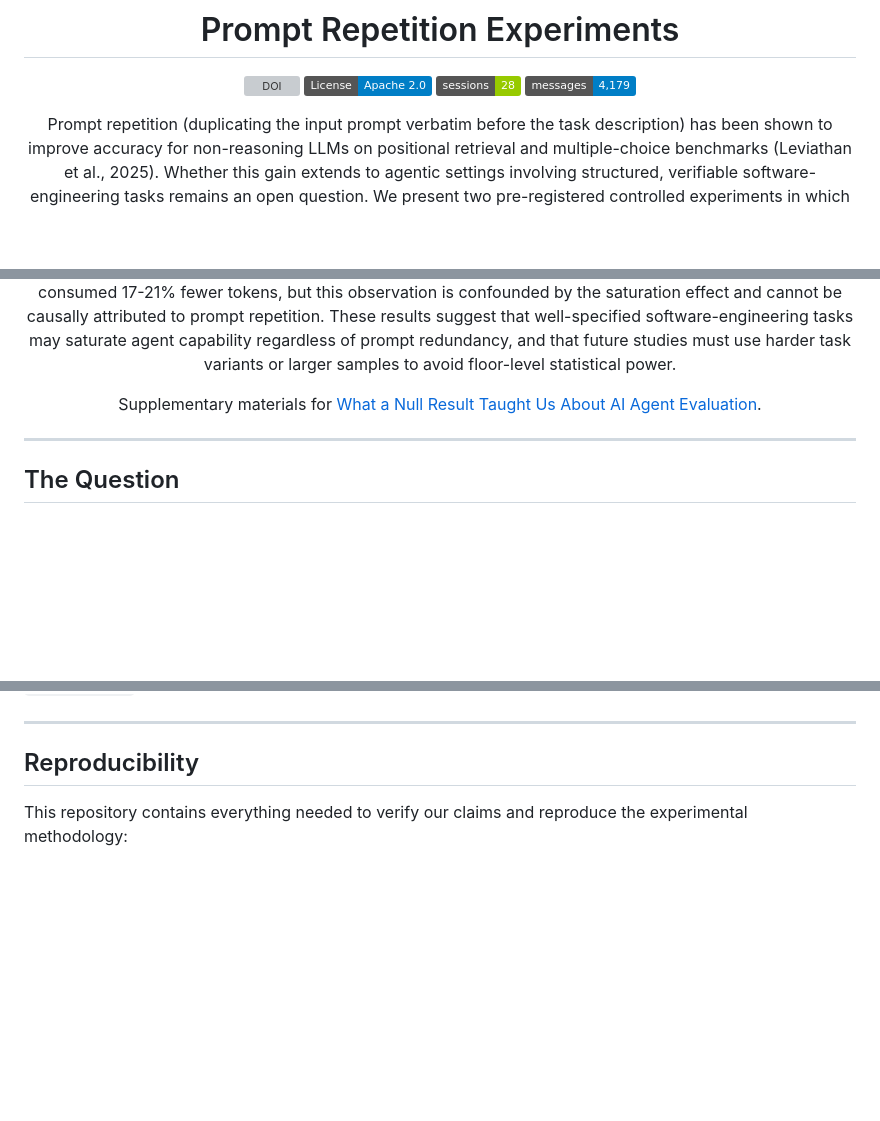
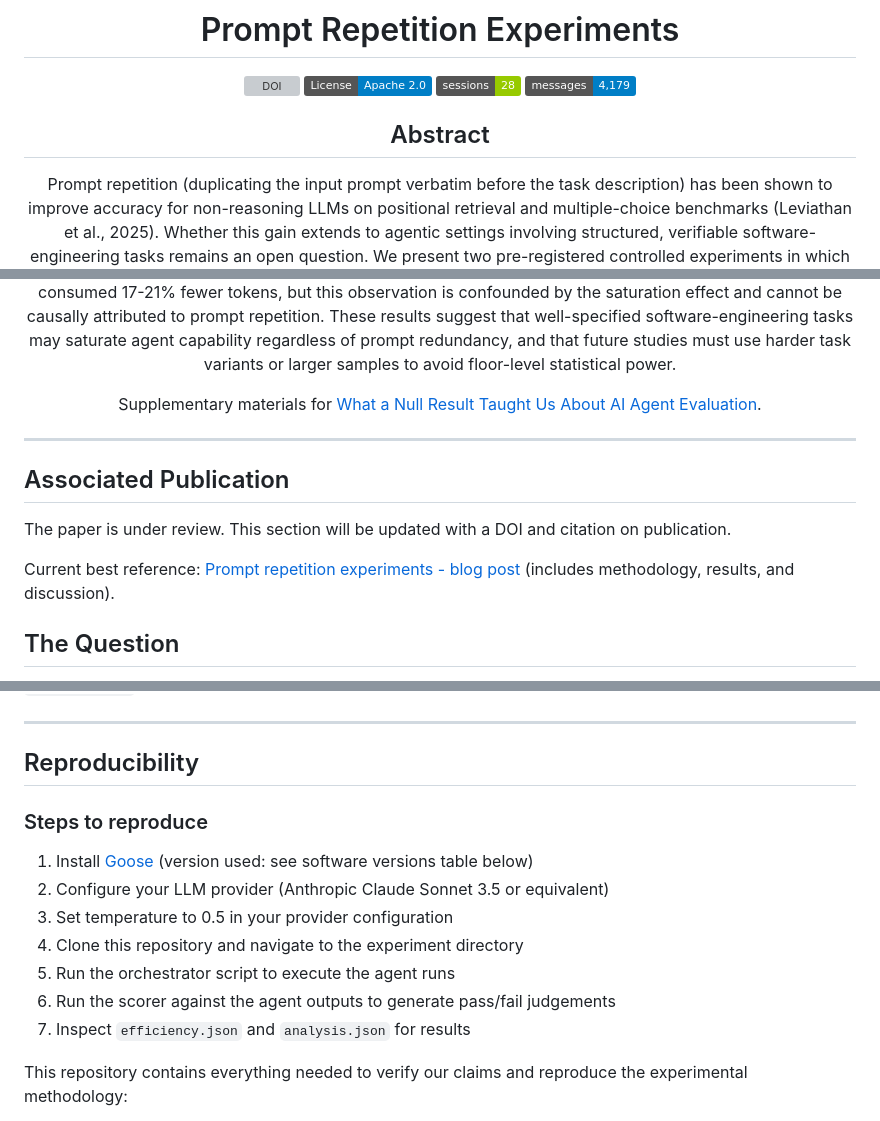
Before and after one commit to clouatre-labs/prompt-repetition-experiments, a Markdown page: README.md, 3 parts joined by grey strips. Rendered like a GitHub page; badges without logos; blank space fills up the shorter version; grey boxes are pictures that could not be loaded.

```diff
--- a/README.md
+++ b/README.md
@@ -7,6 +7,8 @@
 [![Sessions](https://img.shields.io/badge/sessions-28-green)](experiments/)
 [![Messages](https://img.shields.io/badge/messages-4%2C179-blue)](experiments/)
 
+## Abstract
+
 Prompt repetition (duplicating the input prompt verbatim before the task description) has been shown to improve accuracy for non-reasoning LLMs on positional retrieval and multiple-choice benchmarks (Leviathan et al., 2025). Whether this gain extends to agentic settings involving structured, verifiable software-engineering tasks remains an open question. We present two pre-registered controlled experiments in which Claude Haiku 4.5 agent instances (n=5 per condition, temperature 0.5) were assigned either a single-copy or a repeated-prompt instruction under a blinded binary rubric, totalling 28 session logs and 4,179 messages. In Experiment 1 (session-ID refactoring, 6 binary criteria), the repeated-prompt condition showed a non-significant score delta of +0.30 (Mann-Whitney U, n=9 valid runs); in Experiment 2 (AST-scanner implementation, 7 binary criteria), both conditions achieved perfect scores (7/7), producing a complete performance-saturation effect (U p=1.0) that precluded any treatment comparison. Repeated-prompt agents consumed 17-21% fewer tokens, but this observation is confounded by the saturation effect and cannot be causally attributed to prompt repetition. These results suggest that well-specified software-engineering tasks may saturate agent capability regardless of prompt redundancy, and that future studies must use harder task variants or larger samples to avoid floor-level statistical power.
 
 Supplementary materials for [What a Null Result Taught Us About AI Agent Evaluation](https://clouatre.ca/posts/prompt-repetition-agent-evaluation/).
@@ -14,6 +16,12 @@ Supplementary materials for [What a Null Result Taught Us About AI Agent Evaluat
 </div>
 
 ---
+
+## Associated Publication
+
+The paper is under review. This section will be updated with a DOI and citation on publication.
+
+Current best reference: [Prompt repetition experiments - blog post](https://clouatre.ca/posts/prompt-repetition-agent-evaluation/) (includes methodology, results, and discussion).
 
 ## The Question
 
@@ -248,6 +275,16 @@ Exact reproduction requires access to the target repositories at the commit SHAs
 
 ## Reproducibility
 
+### Steps to reproduce
+
+1. Install [Goose](https://block.github.io/goose/) (version used: see software versions table below)
+2. Configure your LLM provider (Anthropic Claude Sonnet 3.5 or equivalent)
+3. Set temperature to 0.5 in your provider configuration
+4. Clone this repository and navigate to the experiment directory
+5. Run the orchestrator script to execute the agent runs
+6. Run the scorer against the agent outputs to generate pass/fail judgements
+7. Inspect `efficiency.json` and `analysis.json` for results
+
 This repository contains everything needed to verify our claims and reproduce the experimental methodology:
 
 - **Pre-registered protocols** with sealed group assignments (`label-map.json` timestamps predate all scoring)
```
Also changed, not shown: other parts of README.md (+36 -17 lines), DATA_DICTIONARY.md (+39 -0 lines), figures/fig1-token-distribution.png (added), figures/fig2-criterion-pass-rates.png (added), figures/fig3-message-counts.png (added), 5 other files.
